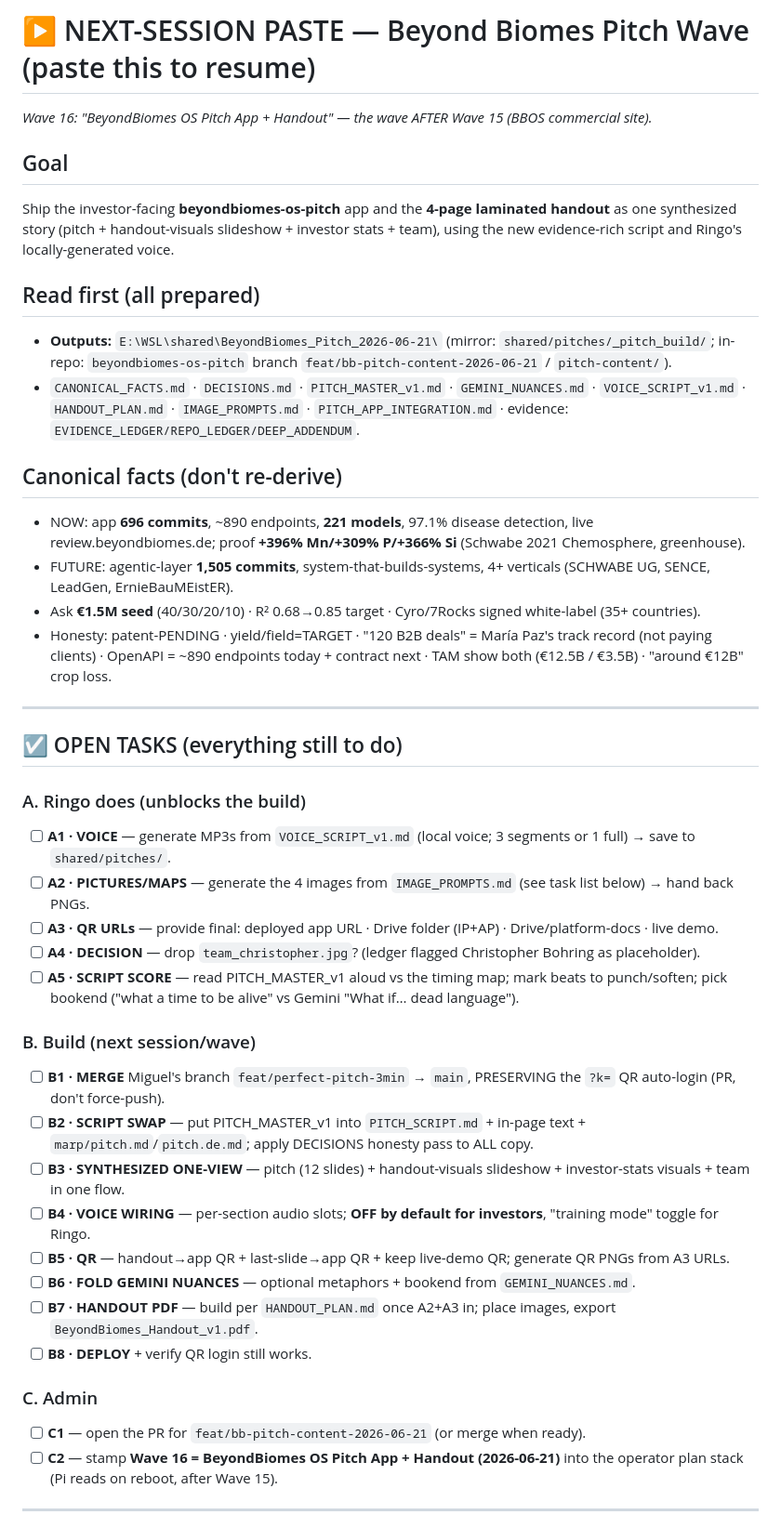
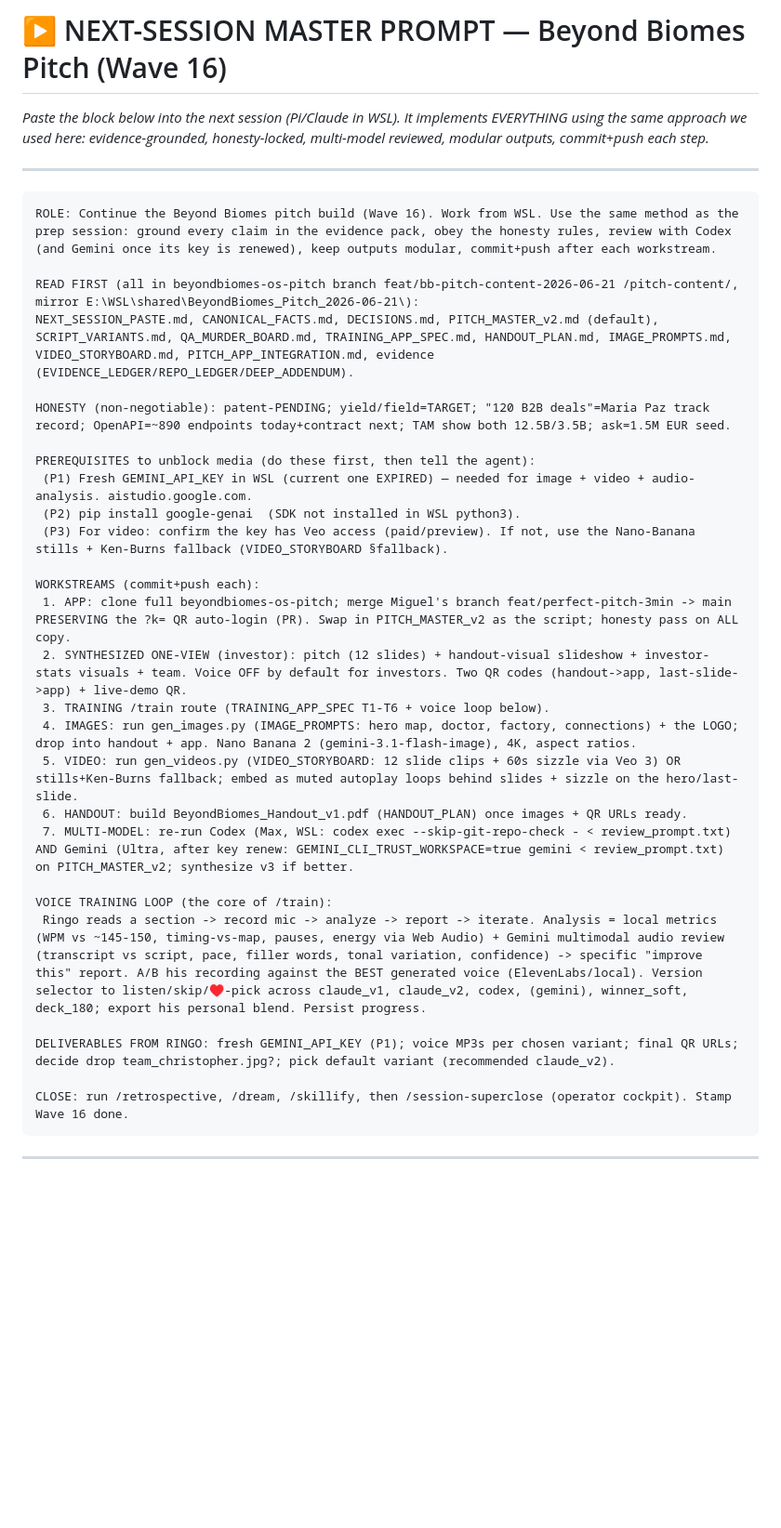
Before and after one commit to roongi/beyondbiomes-os-pitch, a Markdown page: pitch-content/NEXT_SESSION_PASTE.md, the part around one of its changes. Shown at 93% size. GitHub-like rendering; blank space fills up the shorter version.

````diff
--- a/pitch-content/NEXT_SESSION_PASTE.md
+++ b/pitch-content/NEXT_SESSION_PASTE.md
@@ -1,43 +1,35 @@
-# ▶ NEXT-SESSION PASTE — Beyond Biomes Pitch Wave (paste this to resume)
-_Wave 16: "BeyondBiomes OS Pitch App + Handout" — the wave AFTER Wave 15 (BBOS commercial site)._
-
-## Goal
-Ship the investor-facing **beyondbiomes-os-pitch** app and the **4-page laminated handout** as one synthesized story (pitch + handout-visuals slideshow + investor stats + team), using the new evidence-rich script and Ringo's locally-generated voice.
-
-## Read first (all prepared)
-- **Outputs:** `E:\WSL\shared\BeyondBiomes_Pitch_2026-06-21\` (mirror: `shared/pitches/_pitch_build/`; in-repo: `beyondbiomes-os-pitch` branch `feat/bb-pitch-content-2026-06-21` / `pitch-content/`).
-- `CANONICAL_FACTS.md` · `DECISIONS.md` · `PITCH_MASTER_v1.md` · `GEMINI_NUANCES.md` · `VOICE_SCRIPT_v1.md` · `HANDOUT_PLAN.md` · `IMAGE_PROMPTS.md` · `PITCH_APP_INTEGRATION.md` · evidence: `EVIDENCE_LEDGER/REPO_LEDGER/DEEP_ADDENDUM`.
-
-## Canonical facts (don't re-derive)
-- NOW: app **696 commits**, ~890 endpoints, **221 models**, 97.1% disease detection, live review.beyondbiomes.de; proof **+396% Mn/+309% P/+366% Si** (Schwabe 2021 Chemosphere, greenhouse).
-- FUTURE: agentic-layer **1,505 commits**, system-that-builds-systems, 4+ verticals (SCHWABE UG, SENCE, LeadGen, ErnieBauMEistER).
-- Ask **€1.5M seed** (40/30/20/10) · R² 0.68→0.85 target · Cyro/7Rocks signed white-label (35+ countries).
-- Honesty: patent-PENDING · yield/field=TARGET · "120 B2B deals" = María Paz's track record (not paying clients) · OpenAPI = ~890 endpoints today + contract next · TAM show both (€12.5B / €3.5B) · "around €12B" crop loss.
+# ▶ NEXT-SESSION MASTER PROMPT — Beyond Biomes Pitch (Wave 16)
+_Paste the block below into the next session (Pi/Claude in WSL). It implements EVERYTHING using the same approach we used here: evidence-grounded, honesty-locked, multi-model reviewed, modular outputs, commit+push each step._
 
 ---
+```
+ROLE: Continue the Beyond Biomes pitch build (Wave 16). Work from WSL. Use the same method as the prep session: ground every claim in the evidence pack, obey the honesty rules, review with Codex (and Gemini once its key is renewed), keep outputs modular, commit+push after each workstream.
 
-## ☑ OPEN TASKS (everything still to do)
+READ FIRST (all in beyondbiomes-os-pitch branch feat/bb-pitch-content-2026-06-21 /pitch-content/, mirror E:\WSL\shared\BeyondBiomes_Pitch_2026-06-21\):
+NEXT_SESSION_PASTE.md, CANONICAL_FACTS.md, DECISIONS.md, PITCH_MASTER_v2.md (default), SCRIPT_VARIANTS.md, QA_MURDER_BOARD.md, TRAINING_APP_SPEC.md, HANDOUT_PLAN.md, IMAGE_PROMPTS.md, VIDEO_STORYBOARD.md, PITCH_APP_INTEGRATION.md, evidence (EVIDENCE_LEDGER/REPO_LEDGER/DEEP_ADDENDUM).
 
-### A. Ringo does (unblocks the build)
-- [ ] **A1 · VOICE** — generate MP3s from `VOICE_SCRIPT_v1.md` (local voice; 3 segments or 1 full) → save to `shared/pitches/`.
-- [ ] **A2 · PICTURES/MAPS** — generate the 4 images from `IMAGE_PROMPTS.md` (see task list below) → hand back PNGs.
-- [ ] **A3 · QR URLs** — provide final: deployed app URL · Drive folder (IP+AP) · Drive/platform-docs · live demo.
-- [ ] **A4 · DECISION** — drop `team_christopher.jpg`? (ledger flagged Christopher Bohring as placeholder).
-- [ ] **A5 · SCRIPT SCORE** — read PITCH_MASTER_v1 aloud vs the timing map; mark beats to punch/soften; pick bookend ("what a time to be alive" vs Gemini "What if… dead language").
+HONESTY (non-negotiable): patent-PENDING; yield/field=TARGET; "120 B2B deals"=Maria Paz track record; OpenAPI=~890 endpoints today+contract next; TAM show both 12.5B/3.5B; ask=1.5M EUR seed.
 
-### B. Build (next session/wave)
-- [ ] **B1 · MERGE** Miguel's branch `feat/perfect-pitch-3min` → `main`, PRESERVING the `?k=` QR auto-login (PR, don't force-push).
-- [ ] **B2 · SCRIPT SWAP** — put PITCH_MASTER_v1 into `PITCH_SCRIPT.md` + in-page text + `marp/pitch.md`/`pitch.de.md`; apply DECISIONS honesty pass to ALL copy.
-- [ ] **B3 · SYNTHESIZED ONE-VIEW** — pitch (12 slides) + handout-visuals slideshow + investor-stats visuals + team in one flow.
-- [ ] **B4 · VOICE WIRING** — per-section audio slots; **OFF by default for investors**, "training mode" toggle for Ringo.
-- [ ] **B5 · QR** — handout→app QR + last-slide→app QR + keep live-demo QR; generate QR PNGs from A3 URLs.
-- [ ] **B6 · FOLD GEMINI NUANCES** — optional metaphors + bookend from `GEMINI_NUANCES.md`.
-- [ ] **B7 · HANDOUT PDF** — build per `HANDOUT_PLAN.md` once A2+A3 in; place images, export `BeyondBiomes_Handout_v1.pdf`.
-- [ ] **B8 · DEPLOY** + verify QR login still works.
+PREREQUISITES to unblock media (do these first, then tell the agent):
+ (P1) Fresh GEMINI_API_KEY in WSL (current one EXPIRED) — needed for image + video + audio-analysis. aistudio.google.com.
+ (P2) pip install google-genai  (SDK not installed in WSL python3).
+ (P3) For video: confirm the key has Veo access (paid/preview). If not, use the Nano-Banana stills + Ken-Burns fallback (VIDEO_STORYBOARD §fallback).
 
-### C. Admin
-- [ ] **C1** — open the PR for `feat/bb-pitch-content-2026-06-21` (or merge when ready).
-- [ ] **C2** — stamp **Wave 16 = BeyondBiomes OS Pitch App + Handout (2026-06-21)** into the operator plan stack (Pi reads on reboot, after Wave 15).
+WORKSTREAMS (commit+push each):
+ 1. APP: clone full beyondbiomes-os-pitch; merge Miguel's branch feat/perfect-pitch-3min -> main PRESERVING the ?k= QR auto-login (PR). Swap in PITCH_MASTER_v2 as the script; honesty pass on ALL copy.
+ 2. SYNTHESIZED ONE-VIEW (investor): pitch (12 slides) + handout-visual slideshow + investor-stats visuals + team. Voice OFF by default for investors. Two QR codes (handout->app, last-slide->app) + live-demo QR.
+ 3. TRAINING /train route (TRAINING_APP_SPEC T1-T6 + voice loop below).
+ 4. IMAGES: run gen_images.py (IMAGE_PROMPTS: hero map, doctor, factory, connections) + the LOGO; drop into handout + app. Nano Banana 2 (gemini-3.1-flash-image), 4K, aspect ratios.
+ 5. VIDEO: run gen_videos.py (VIDEO_STORYBOARD: 12 slide clips + 60s sizzle via Veo 3) OR stills+Ken-Burns fallback; embed as muted autoplay loops behind slides + sizzle on the hero/last-slide.
+ 6. HANDOUT: build BeyondBiomes_Handout_v1.pdf (HANDOUT_PLAN) once images + QR URLs ready.
+ 7. MULTI-MODEL: re-run Codex (Max, WSL: codex exec --skip-git-repo-check - < review_prompt.txt) AND Gemini (Ultra, after key renew: GEMINI_CLI_TRUST_WORKSPACE=true gemini < review_prompt.txt) on PITCH_MASTER_v2; synthesize v3 if better.
 
+VOICE TRAINING LOOP (the core of /train):
+ Ringo reads a section -> record mic -> analyze -> report -> iterate. Analysis = local metrics (WPM vs ~145-150, timing-vs-map, pauses, energy via Web Audio) + Gemini multimodal audio review (transcript vs script, pace, filler words, tonal variation, confidence) -> specific "improve this" report. A/B his recording against the BEST generated voice (ElevenLabs/local). Version selector to listen/skip/♥-pick across claude_v1, claude_v2, codex, (gemini), winner_soft, deck_180; export his personal blend. Persist progress.
+
+DELIVERABLES FROM RINGO: fresh GEMINI_API_KEY (P1); voice MP3s per chosen variant; final QR URLs; decide drop team_christopher.jpg?; pick default variant (recommended claude_v2).
+
+CLOSE: run /retrospective, /dream, /skillify, then /session-superclose (operator cockpit). Stamp Wave 16 done.
+```
 ---
 
````
Also changed, not shown: other parts of pitch-content/NEXT_SESSION_PASTE.md (+5 -21 lines), pitch-content/RETRO_DREAM_SKILLIFY.md (added, +24 -0 lines), pitch-content/VIDEO_STORYBOARD.md (added, +29 -0 lines).
